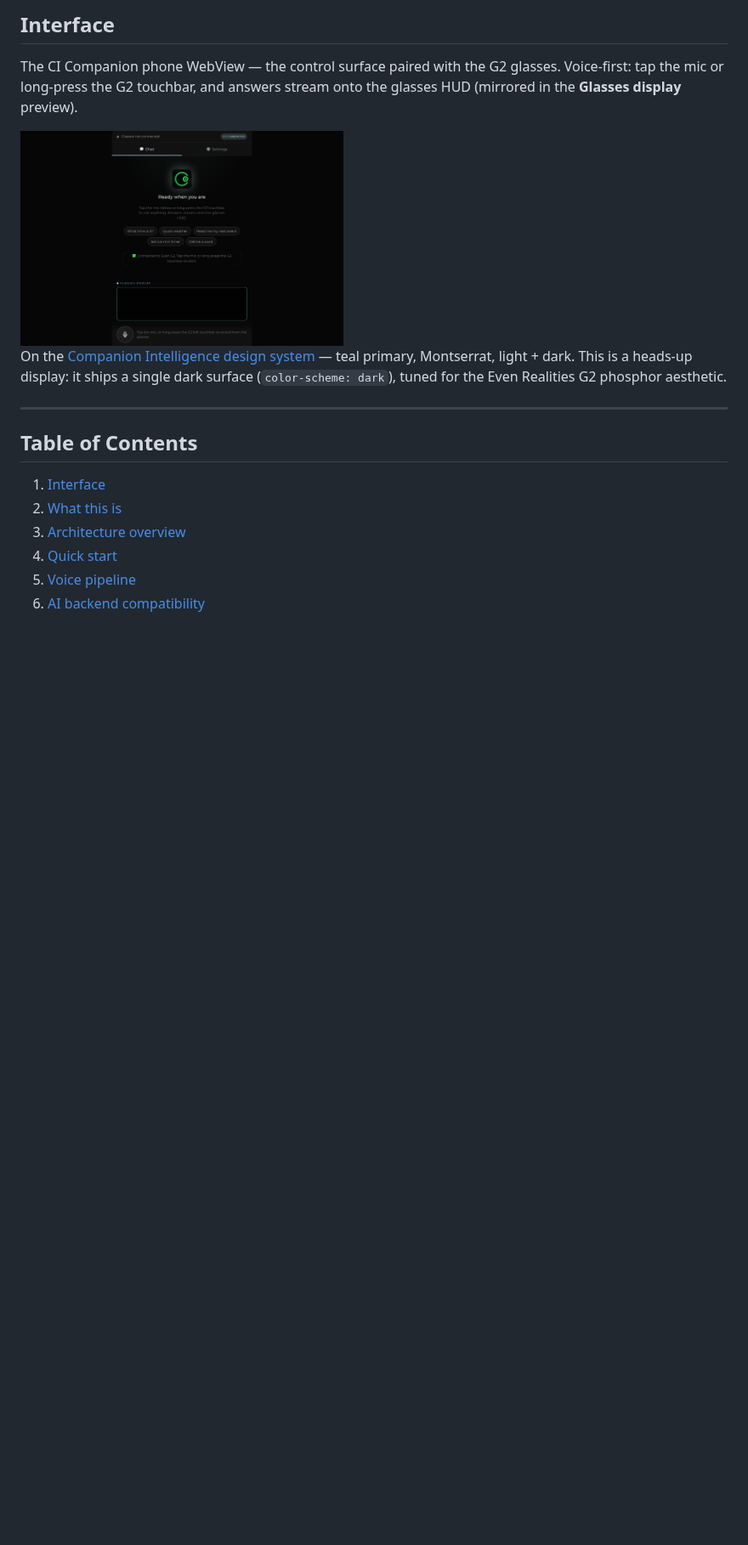
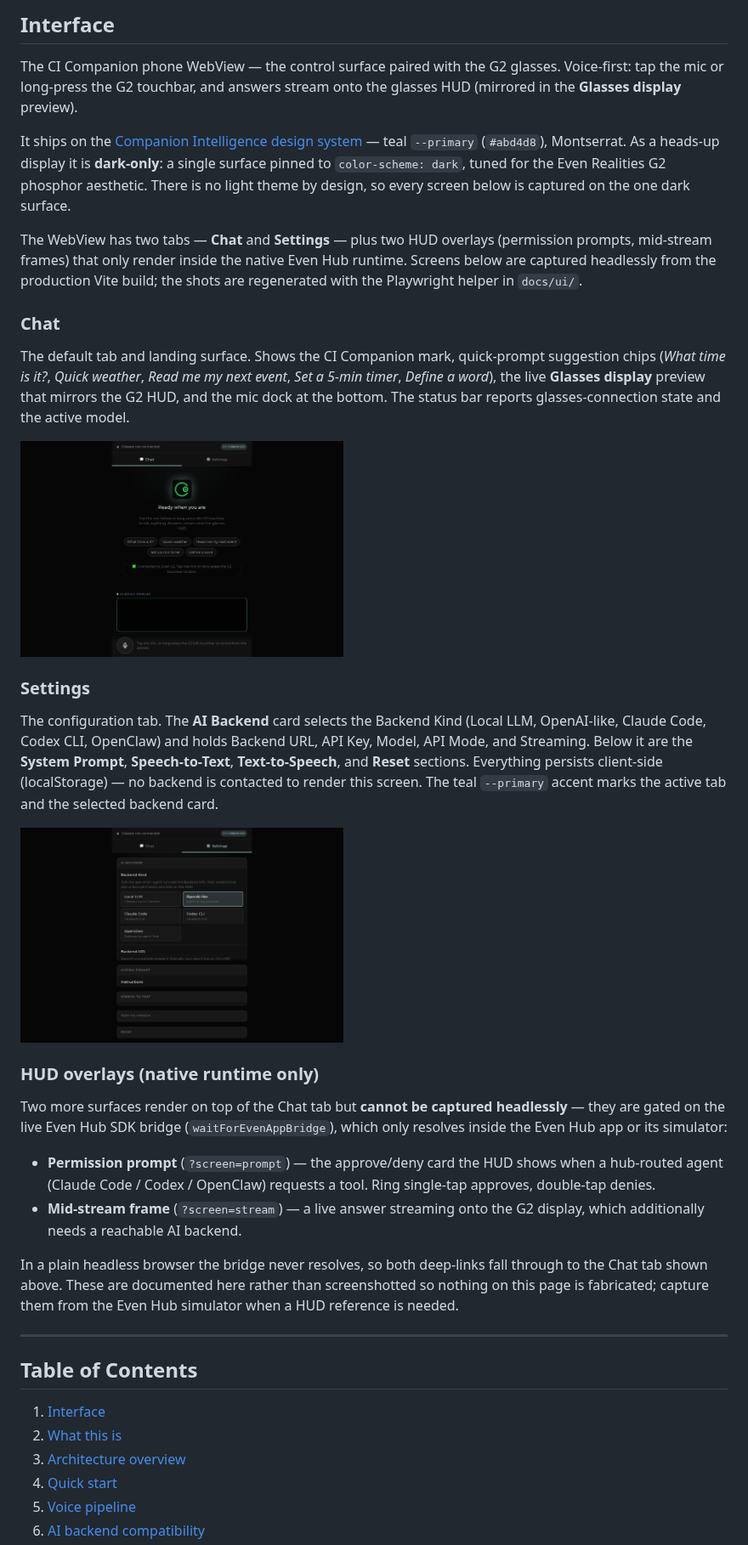
Before and after one commit to companionintelligence/CI-Even-Realities, a Markdown page: README.md, the part around the change. Shown at 85% size. Rendered like a GitHub page; pictures changed too: docs/ui/glasses-settings-dark.png (added); blank space fills up the shorter version.

```diff
--- a/README.md
+++ b/README.md
@@ -14,9 +14,30 @@ For the full plan and design see [`planning.md`](planning.md) and [`architecture
 
 The CI Companion phone WebView — the control surface paired with the G2 glasses. Voice-first: tap the mic or long-press the G2 touchbar, and answers stream onto the glasses HUD (mirrored in the **Glasses display** preview).
 
-<img src="docs/ui/glasses-dark.png" alt="CI Companion HUD — dark surface with chat and glasses-display preview" width="380">
+It ships on the [Companion Intelligence design system](https://github.com/companionintelligence/CI-Common/tree/main/style) — teal `--primary` (`#abd4d8`), Montserrat. As a heads-up display it is **dark-only**: a single surface pinned to `color-scheme: dark`, tuned for the Even Realities G2 phosphor aesthetic. There is no light theme by design, so every screen below is captured on the one dark surface.
 
-On the [Companion Intelligence design system](https://github.com/companionintelligence/CI-Common/tree/main/style) — teal primary, Montserrat, light + dark. This is a heads-up display: it ships a single dark surface (`color-scheme: dark`), tuned for the Even Realities G2 phosphor aesthetic.
+The WebView has two tabs — **Chat** and **Settings** — plus two HUD overlays (permission prompts, mid-stream frames) that only render inside the native Even Hub runtime. Screens below are captured headlessly from the production Vite build; the shots are regenerated with the Playwright helper in `docs/ui/`.
+
+### Chat
+
+The default tab and landing surface. Shows the CI Companion mark, quick-prompt suggestion chips (_What time is it?_, _Quick weather_, _Read me my next event_, _Set a 5-min timer_, _Define a word_), the live **Glasses display** preview that mirrors the G2 HUD, and the mic dock at the bottom. The status bar reports glasses-connection state and the active model.
+
+<img src="docs/ui/glasses-chat-dark.png" alt="CI Companion — Chat tab: CI mark, quick-prompt chips, glasses-display preview, and mic dock on the dark HUD surface" width="380">
+
+### Settings
+
+The configuration tab. The **AI Backend** card selects the Backend Kind (Local LLM, OpenAI-like, Claude Code, Codex CLI, OpenClaw) and holds Backend URL, API Key, Model, API Mode, and Streaming. Below it are the **System Prompt**, **Speech-to-Text**, **Text-to-Speech**, and **Reset** sections. Everything persists client-side (localStorage) — no backend is contacted to render this screen. The teal `--primary` accent marks the active tab and the selected backend card.
+
+<img src="docs/ui/glasses-settings-dark.png" alt="CI Companion — Settings tab: AI Backend kind picker with the CI teal accent on the selected card, plus System Prompt, STT, TTS, and Reset sections" width="380">
+
+### HUD overlays (native runtime only)
+
+Two more surfaces render on top of the Chat tab but **cannot be captured headlessly** — they are gated on the live Even Hub SDK bridge (`waitForEvenAppBridge`), which only resolves inside the Even Hub app or its simulator:
+
+- **Permission prompt** (`?screen=prompt`) — the approve/deny card the HUD shows when a hub-routed agent (Claude Code / Codex / OpenClaw) requests a tool. Ring single-tap approves, double-tap denies.
+- **Mid-stream frame** (`?screen=stream`) — a live answer streaming onto the G2 display, which additionally needs a reachable AI backend.
+
+In a plain headless browser the bridge never resolves, so both deep-links fall through to the Chat tab shown above. These are documented here rather than screenshotted so nothing on this page is fabricated; capture them from the Even Hub simulator when a HUD reference is needed.
 
 ---
 
```
Also changed, not shown: docs/ui/glasses-chat-dark.png (renamed from docs/ui/glasses-dark.png), 1 other file.
